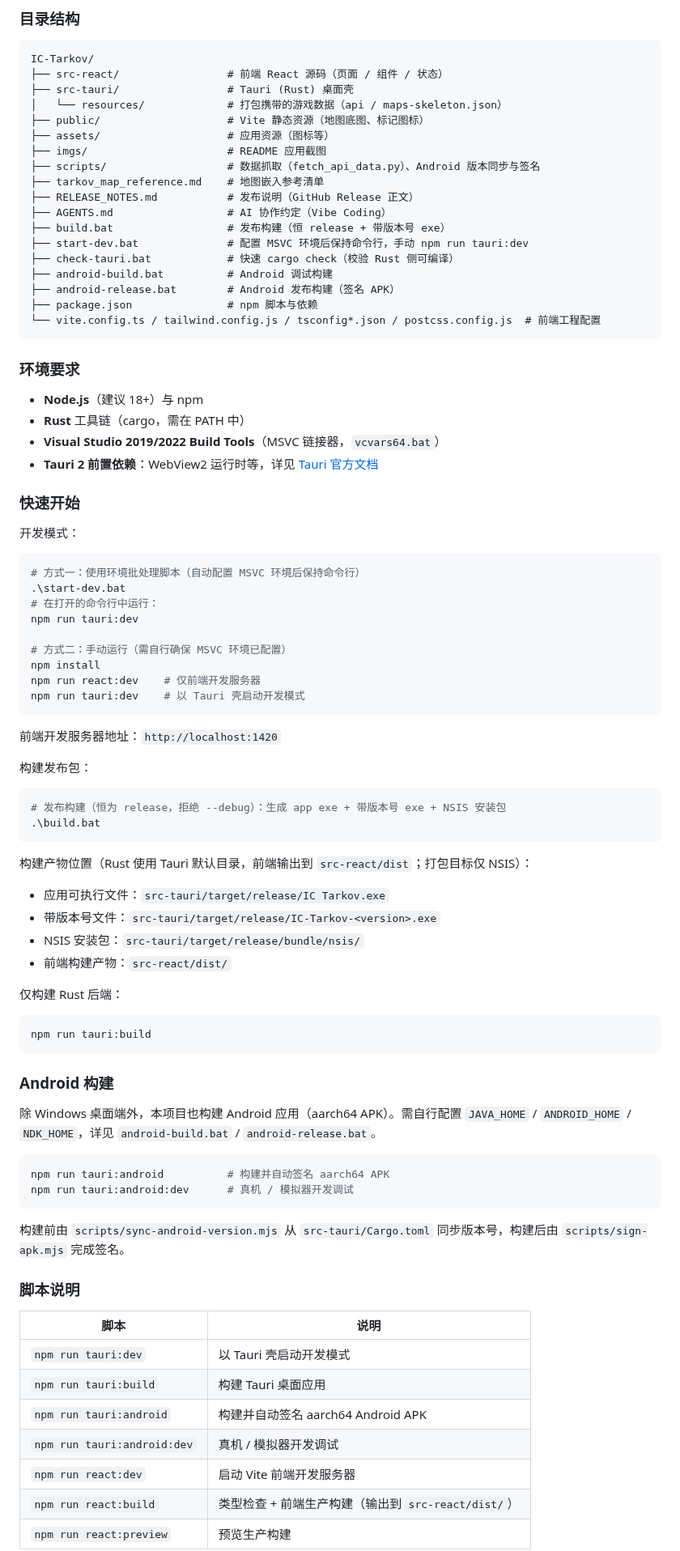
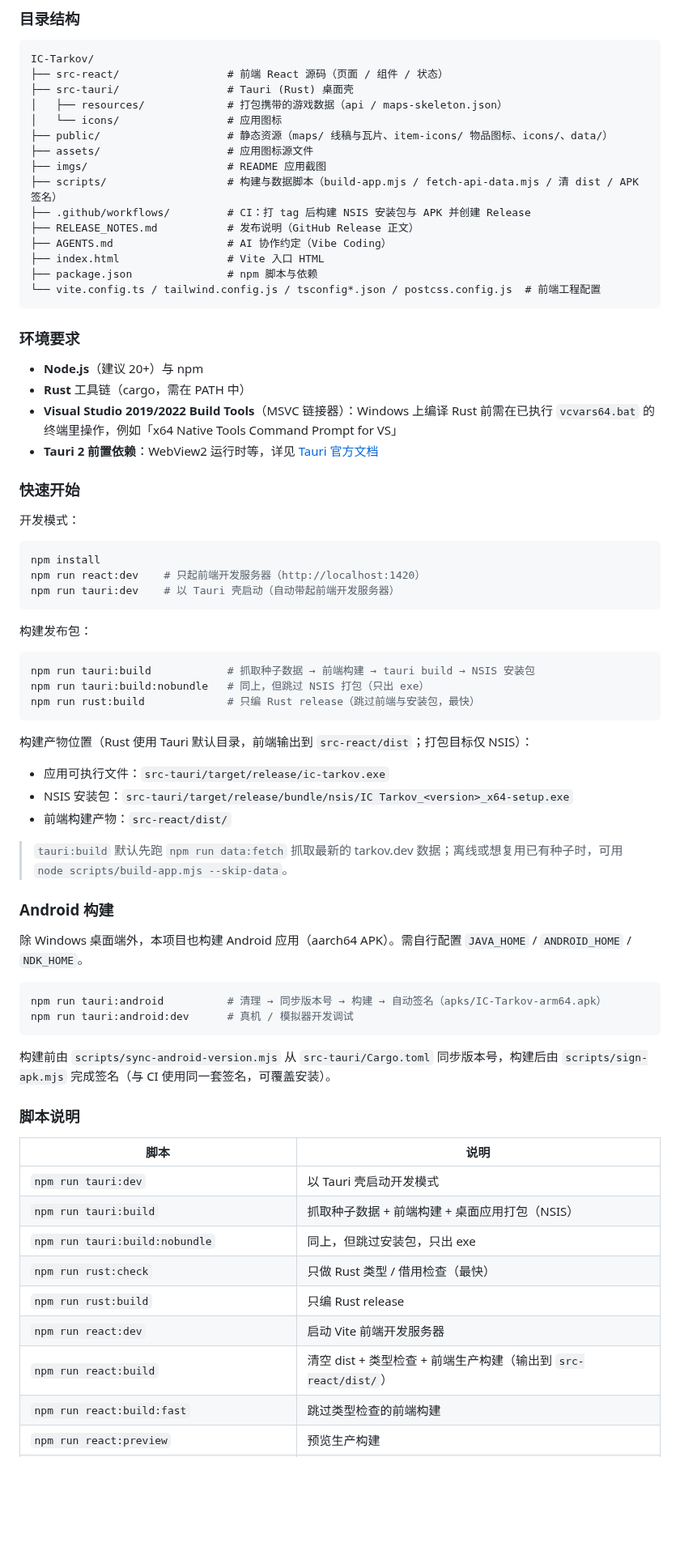
Before and after one commit to IceCatcc/IC-Tarkov, a Markdown page: README.md, the part around one of its changes. Shown at 81% size. GitHub-like rendering; blank space fills up the shorter version.

Commit message:
docs(readme): 更新功能特性与开发说明，替换应用截图
- 功能特性补上交互式地图、战局 Boss 监控、BTR 路线跟踪、工具页，并加 Boss 监控的风险提示
- 致谢补充 BTR 运动数据来源（eftarkov.com/btr）与 Boss 监控参考项目（tarkov.dev 之外的
  seongjin-lab/tarkov-boss）
- 目录结构、构建命令、产物路径、脚本表按仓库现状重写：去掉已不存在的 .bat，
  修正 exe 与 NSIS 产物名，补 rust:check / rust:build / data:fetch 等
- 新增发布流程小节，许可段补上本项目 MIT
- 替换应用截图

````diff
--- a/README.md
+++ b/README.md
@@ -46,28 +55,25 @@
 IC-Tarkov/
 ├── src-react/                 # 前端 React 源码（页面 / 组件 / 状态）
 ├── src-tauri/                 # Tauri (Rust) 桌面壳
-│   └── resources/             # 打包携带的游戏数据（api / maps-skeleton.json）
-├── public/                    # Vite 静态资源（地图底图、标记图标）
-├── assets/                    # 应用资源（图标等）
+│   ├── resources/             # 打包携带的游戏数据（api / maps-skeleton.json）
+│   └── icons/                 # 应用图标
+├── public/                    # 静态资源（maps/ 线稿与瓦片、item-icons/ 物品图标、icons/、data/）
+├── assets/                    # 应用图标源文件
 ├── imgs/                      # README 应用截图
-├── scripts/                   # 数据抓取（fetch_api_data.py）、Android 版本同步与签名
-├── tarkov_map_reference.md    # 地图嵌入参考清单
+├── scripts/                   # 构建与数据脚本（build-app.mjs / fetch-api-data.mjs / 清 dist / APK 签名）
+├── .github/workflows/         # CI：打 tag 后构建 NSIS 安装包与 APK 并创建 Release
 ├── RELEASE_NOTES.md           # 发布说明（GitHub Release 正文）
 ├── AGENTS.md                  # AI 协作约定（Vibe Coding）
-├── build.bat                  # 发布构建（恒 release + 带版本号 exe）
-├── start-dev.bat              # 配置 MSVC 环境后保持命令行，手动 npm run tauri:dev
-├── check-tauri.bat            # 快速 cargo check（校验 Rust 侧可编译）
-├── android-build.bat          # Android 调试构建
-├── android-release.bat        # Android 发布构建（签名 APK）
+├── index.html                 # Vite 入口 HTML
 ├── package.json               # npm 脚本与依赖
 └── vite.config.ts / tailwind.config.js / tsconfig*.json / postcss.config.js  # 前端工程配置
 ```
 
 ### 环境要求
 
-- **Node.js**（建议 18+）与 npm
+- **Node.js**（建议 20+）与 npm
 - **Rust** 工具链（cargo，需在 PATH 中）
-- **Visual Studio 2019/2022 Build Tools**（MSVC 链接器，`vcvars64.bat`）
+- **Visual Studio 2019/2022 Build Tools**（MSVC 链接器）：Windows 上编译 Rust 前需在已执行 `vcvars64.bat` 的终端里操作，例如「x64 Native Tools Command Prompt for VS」
 - **Tauri 2 前置依赖**：WebView2 运行时等，详见 [Tauri 官方文档](https://v2.tauri.app/start/prerequisites/)
 
 ### 快速开始
@@ -75,58 +81,48 @@ IC-Tarkov/
 开发模式：
 
 ```powershell
-# 方式一：使用环境批处理脚本（自动配置 MSVC 环境后保持命令行）
-.\start-dev.bat
-# 在打开的命令行中运行：
-npm run tauri:dev
-
-# 方式二：手动运行（需自行确保 MSVC 环境已配置）
 npm install
-npm run react:dev    # 仅前端开发服务器
-npm run tauri:dev    # 以 Tauri 壳启动开发模式
+npm run react:dev    # 只起前端开发服务器（http://localhost:1420）
+npm run tauri:dev    # 以 Tauri 壳启动（自动带起前端开发服务器）
 ```
-
-前端开发服务器地址：`http://localhost:1420`
 
 构建发布包：
 
 ```powershell
-# 发布构建（恒为 release，拒绝 --debug）：生成 app exe + 带版本号 exe + NSIS 安装包
-.\build.bat
+npm run tauri:build            # 抓取种子数据 → 前端构建 → tauri build → NSIS 安装包
+npm run tauri:build:nobundle   # 同上，但跳过 NSIS 打包（只出 exe）
+npm run rust:build             # 只编 Rust release（跳过前端与安装包，最快）
 ```
 
 构建产物位置（Rust 使用 Tauri 默认目录，前端输出到 `src-react/dist`；打包目标仅 NSIS）：
 
-- 应用可执行文件：`src-tauri/target/release/IC Tarkov.exe`
-- 带版本号文件：`src-tauri/target/release/IC-Tarkov-<version>.exe`
-- NSIS 安装包：`src-tauri/target/release/bundle/nsis/`
+- 应用可执行文件：`src-tauri/target/release/ic-tarkov.exe`
+- NSIS 安装包：`src-tauri/target/release/bundle/nsis/IC Tarkov_<version>_x64-setup.exe`
 - 前端构建产物：`src-react/dist/`
 
-仅构建 Rust 后端：
-
-```powershell
-npm run tauri:build
-```
+> `tauri:build` 默认先跑 `npm run data:fetch` 抓取最新的 tarkov.dev 数据；离线或想复用已有种子时，可用 `node scripts/build-app.mjs --skip-data`。
 
 ### Android 构建
 
-除 Windows 桌面端外，本项目也构建 Android 应用（aarch64 APK）。需自行配置 `JAVA_HOME` / `ANDROID_HOME` / `NDK_HOME`，详见 `android-build.bat` / `android-release.bat`。
+除 Windows 桌面端外，本项目也构建 Android 应用（aarch64 APK）。需自行配置 `JAVA_HOME` / `ANDROID_HOME` / `NDK_HOME`。
 
 ```powershell
-npm run tauri:android          # 构建并自动签名 aarch64 APK
+npm run tauri:android          # 清理 → 同步版本号 → 构建 → 自动签名（apks/IC-Tarkov-arm64.apk）
 npm run tauri:android:dev      # 真机 / 模拟器开发调试
 ```
 
-构建前由 `scripts/sync-android-version.mjs` 从 `src-tauri/Cargo.toml` 同步版本号，构建后由 `scripts/sign-apk.mjs` 完成签名。
+构建前由 `scripts/sync-android-version.mjs` 从 `src-tauri/Cargo.toml` 同步版本号，构建后由 `scripts/sign-apk.mjs` 完成签名（与 CI 使用同一套签名，可覆盖安装）。
 
 ### 脚本说明
 
 | 脚本 | 说明 |
 |------|------|
 | `npm run tauri:dev` | 以 Tauri 壳启动开发模式 |
-| `npm run tauri:build` | 构建 Tauri 桌面应用 |
-| `npm run tauri:android` | 构建并自动签名 aarch64 Android APK |
-| `npm run tauri:android:dev` | 真机 / 模拟器开发调试 |
+| `npm run tauri:build` | 抓取种子数据 + 前端构建 + 桌面应用打包（NSIS） |
+| `npm run tauri:build:nobundle` | 同上，但跳过安装包，只出 exe |
+| `npm run rust:check` | 只做 Rust 类型 / 借用检查（最快） |
+| `npm run rust:build` | 只编 Rust release |
 | `npm run react:dev` | 启动 Vite 前端开发服务器 |
-| `npm run react:build` | 类型检查 + 前端生产构建（输出到 `src-react/dist/`） |
+| `npm run react:build` | 清空 dist + 类型检查 + 前端生产构建（输出到 `src-react/dist/`） |
+| `npm run react:build:fast` | 跳过类型检查的前端构建 |
 | `npm run react:preview` | 预览生产构建 |
````
Also changed, not shown: other parts of README.md (+29 -5 lines), imgs/1.png, imgs/2.png, imgs/3.png, imgs/4.png, imgs/5.png, imgs/6.png (added).
